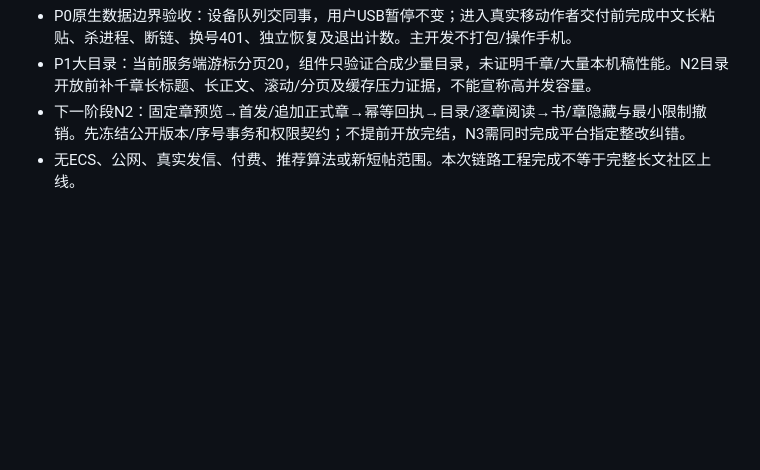
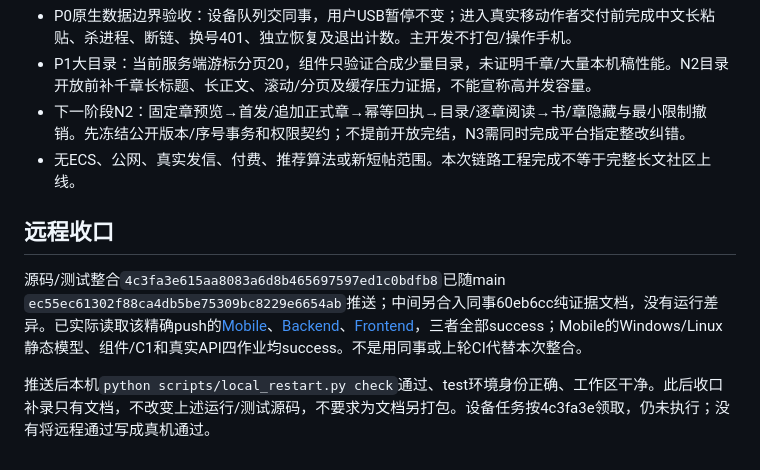
Before and after one commit to Xstly1014/Tako, a Markdown page: docs/reviews/private-chapter-drafts-review.md, the part around the change. Rendered like a GitHub page; blank space fills up the shorter version.

Commit message:
Record passing N1 chapter and M2 integration CI

```diff
--- a/docs/reviews/private-chapter-drafts-review.md
+++ b/docs/reviews/private-chapter-drafts-review.md
@@ -39,3 +39,9 @@
 - P1大目录：当前服务端游标分页20，组件只验证合成少量目录，未证明千章/大量本机稿性能。N2目录开放前补千章长标题、长正文、滚动/分页及缓存压力证据，不能宣称高并发容量。
 - 下一阶段N2：固定章预览→首发/追加正式章→幂等回执→目录/逐章阅读→书/章隐藏与最小限制撤销。先冻结公开版本/序号事务和权限契约；不提前开放完结，N3需同时完成平台指定整改纠错。
 - 无ECS、公网、真实发信、付费、推荐算法或新短帖范围。本次链路工程完成不等于完整长文社区上线。
+
+## 远程收口
+
+源码/测试整合`4c3fa3e615aa8083a6d8b465697597ed1c0bdfb8`已随main `ec55ec61302f88ca4db5be75309bc8229e6654ab`推送；中间另合入同事60eb6cc纯证据文档，没有运行差异。已实际读取该精确push的[Mobile](https://github.com/Xstly1014/Tako/actions/runs/41566090453)、[Backend](https://github.com/Xstly1014/Tako/actions/runs/41566090613)、[Frontend](https://github.com/Xstly1014/Tako/actions/runs/41566090599)，三者全部success；Mobile的Windows/Linux静态模型、组件/C1和真实API四作业均success。不是用同事或上轮CI代替本次整合。
+
+推送后本机`python scripts/local_restart.py check`通过、test环境身份正确、工作区干净。此后收口补录只有文档，不改变上述运行/测试源码，不要求为文档另打包。设备任务按4c3fa3e领取，仍未执行；没有将远程通过写成真机通过。
```
Also changed, not shown: docs/handoff/primary-progress.md (+1 -1 lines).
